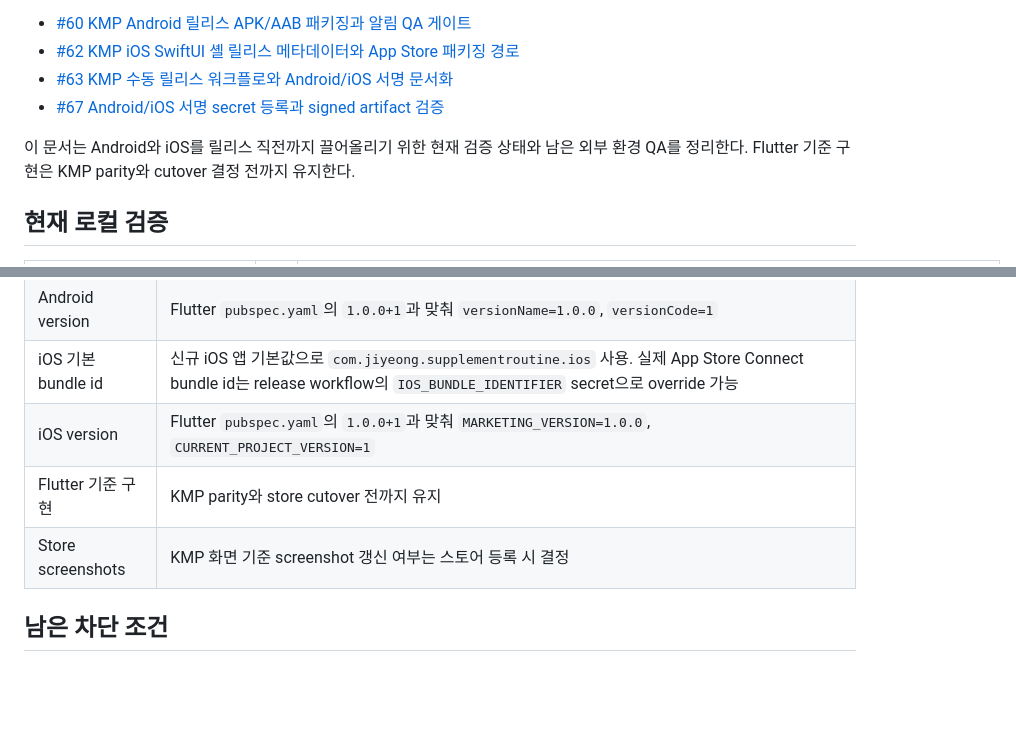
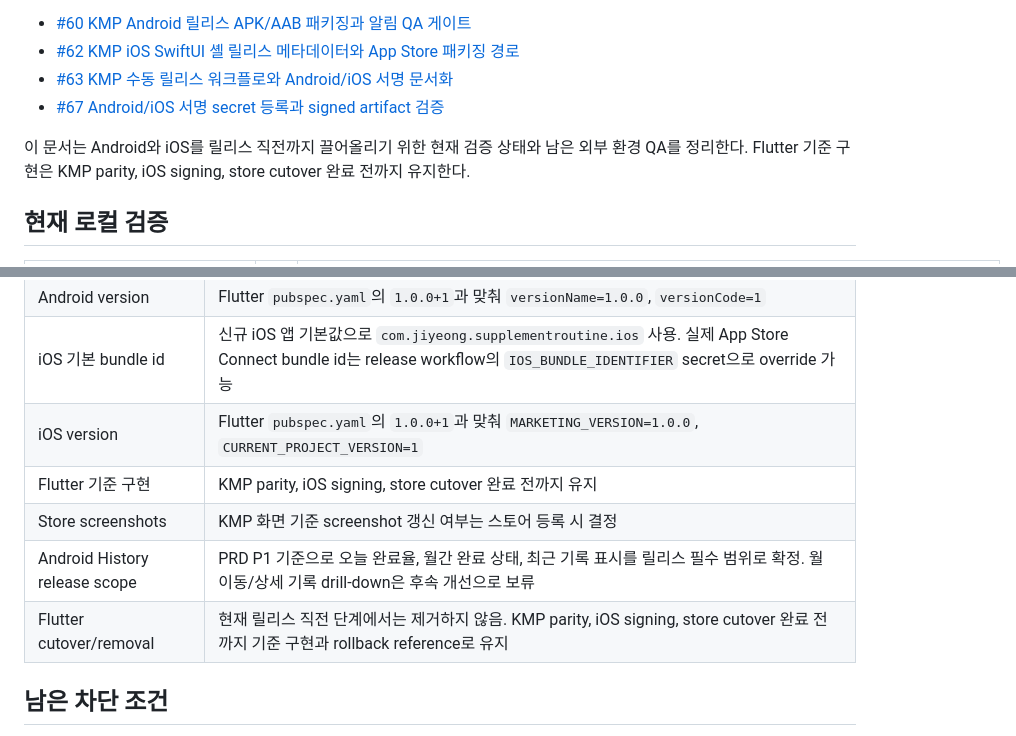
Before and after one commit to Jiyeong-kor/supplement_routine, a Markdown page: docs/release_readiness.md, 2 parts joined by grey strips. GitHub-like rendering; blank space fills up the shorter version.

Commit message:
[docs] 릴리스 범위 결정 문서화
Android History release scope와 Flutter cutover/removal 결정을 문서화합니다.

```diff
--- a/docs/release_readiness.md
+++ b/docs/release_readiness.md
@@ -9,7 +9,7 @@
 - [#63 KMP 수동 릴리스 워크플로와 Android/iOS 서명 문서화](https://github.com/Jiyeong-kor/supplement_routine/issues/63)
 - [#67 Android/iOS 서명 secret 등록과 signed artifact 검증](https://github.com/Jiyeong-kor/supplement_routine/issues/67)
 
-이 문서는 Android와 iOS를 릴리스 직전까지 끌어올리기 위한 현재 검증 상태와 남은 외부 환경 QA를 정리한다. Flutter 기준 구현은 KMP parity와 cutover 결정 전까지 유지한다.
+이 문서는 Android와 iOS를 릴리스 직전까지 끌어올리기 위한 현재 검증 상태와 남은 외부 환경 QA를 정리한다. Flutter 기준 구현은 KMP parity, iOS signing, store cutover 완료 전까지 유지한다.
 
 ## 현재 로컬 검증
 
@@ -117,8 +117,10 @@ KMP 앱을 실제 배포 대상으로 전환하기 전에 다음 결정을 완
 | Android version | Flutter `pubspec.yaml`의 `1.0.0+1`과 맞춰 `versionName=1.0.0`, `versionCode=1` |
 | iOS 기본 bundle id | 신규 iOS 앱 기본값으로 `com.jiyeong.supplementroutine.ios` 사용. 실제 App Store Connect bundle id는 release workflow의 `IOS_BUNDLE_IDENTIFIER` secret으로 override 가능 |
 | iOS version | Flutter `pubspec.yaml`의 `1.0.0+1`과 맞춰 `MARKETING_VERSION=1.0.0`, `CURRENT_PROJECT_VERSION=1` |
-| Flutter 기준 구현 | KMP parity와 store cutover 전까지 유지 |
+| Flutter 기준 구현 | KMP parity, iOS signing, store cutover 완료 전까지 유지 |
 | Store screenshots | KMP 화면 기준 screenshot 갱신 여부는 스토어 등록 시 결정 |
+| Android History release scope | PRD P1 기준으로 오늘 완료율, 월간 완료 상태, 최근 기록 표시를 릴리스 필수 범위로 확정. 월 이동/상세 기록 drill-down은 후속 개선으로 보류 |
+| Flutter cutover/removal | 현재 릴리스 직전 단계에서는 제거하지 않음. KMP parity, iOS signing, store cutover 완료 전까지 기준 구현과 rollback reference로 유지 |
 
 ## 남은 차단 조건
 
```
Also changed, not shown: docs/kmp_parity_check.md (+8 -8 lines).
